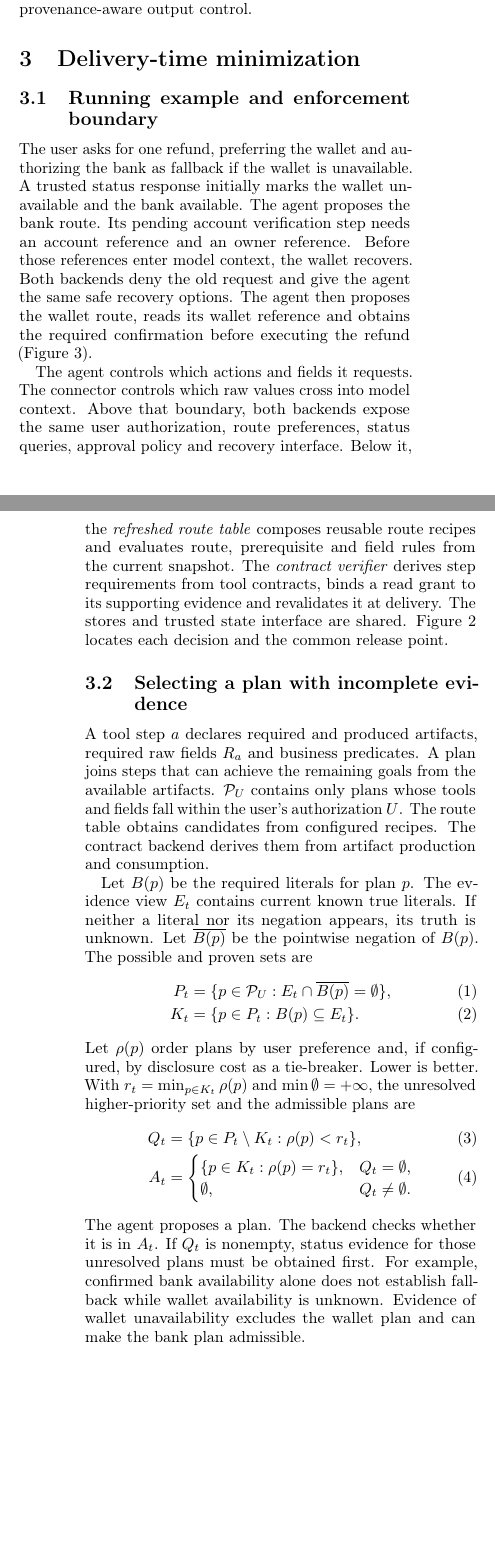
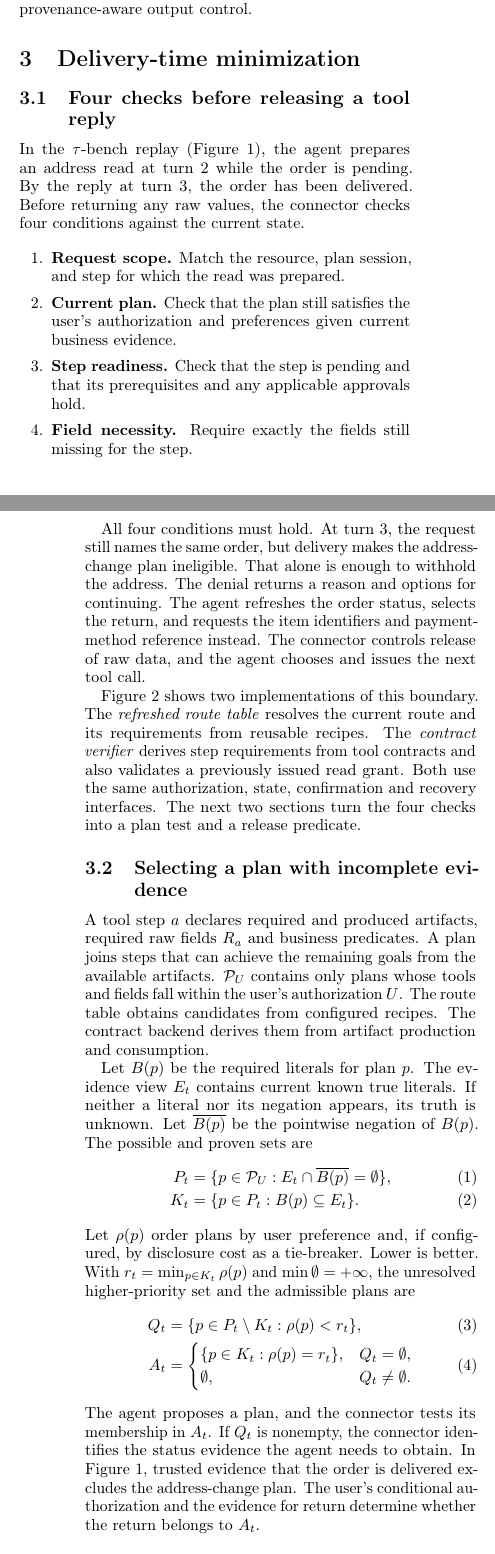
Before and after one commit to GCJ-GitHub/state-aware-agent-data-minimization, a LaTeX paper (paper/paper.tex, which reads paper/method.tex): two parts of the columns of pages 2 and 3 of 15 before the commit and two parts of the columns of pages 2 and 3 of 16 after it, joined at a grey line, cut so that both start at the same text, the shorter picture padded with empty space. Compiled offline with pdfLaTeX.

Commit message:
paper: explain delivery checks through the retail trace

```diff
--- a/paper/method.tex
+++ b/paper/method.tex
@@ -1,10 +1,21 @@
 \section{Delivery-time minimization}
 \label{sec:method}
 
-\subsection{Running example and enforcement boundary}
-The user asks for one refund, preferring the wallet and authorizing the bank as fallback if the wallet is unavailable. A trusted status response initially marks the wallet unavailable and the bank available. The agent proposes the bank route. Its pending account verification step needs an account reference and an owner reference. Before those references enter model context, the wallet recovers. Both backends deny the old request and give the agent the same safe recovery options. The agent then proposes the wallet route, reads its wallet reference and obtains the required confirmation before executing the refund (Figure~\ref{fig:refund-sequence}).
+\subsection{Four checks before releasing a tool reply}
+\label{sec:four-checks}
+In the $\tau$-bench replay (Figure~\ref{fig:retail-return-trace}), the agent prepares an address read at turn~2 while the order is pending. By the reply at turn~3, the order has been delivered. Before returning any raw values, the connector checks four conditions against the current state.
 
-The agent controls which actions and fields it requests. The connector controls which raw values cross into model context. Above that boundary, both backends expose the same user authorization, route preferences, status queries, approval policy and recovery interface. Below it, the \emph{refreshed route table} composes reusable route recipes and evaluates route, prerequisite and field rules from the current snapshot. The \emph{contract verifier} derives step requirements from tool contracts, binds a read grant to its supporting evidence and revalidates it at delivery. The stores and trusted state interface are shared. Figure~\ref{fig:mechanism} locates each decision and the common release point.
+\begin{enumerate}
+\setlength{\itemsep}{1pt}
+\item \textbf{Request scope.} Match the resource, plan session, and step for which the read was prepared.
+\item \textbf{Current plan.} Check that the plan still satisfies the user's authorization and preferences given current business evidence.
+\item \textbf{Step readiness.} Check that the step is pending and that its prerequisites and any applicable approvals hold.
+\item \textbf{Field necessity.} Require exactly the fields still missing for the step.
+\end{enumerate}
+
+All four conditions must hold. At turn~3, the request still names the same order, but delivery makes the address-change plan ineligible. That alone is enough to withhold the address. The denial returns a reason and options for continuing. The agent refreshes the order status, selects the return, and requests the item identifiers and payment-method reference instead. The connector controls release of raw data, and the agent chooses and issues the next tool call.
+
+Figure~\ref{fig:mechanism} shows two implementations of this boundary. The \emph{refreshed route table} resolves the current route and its requirements from reusable recipes. The \emph{contract verifier} derives step requirements from tool contracts and also validates a previously issued read grant. Both use the same authorization, state, confirmation and recovery interfaces. The next two sections turn the four checks into a plan test and a release predicate.
 
 \begin{figure*}[t]
 \centering
@@ -30,21 +41,24 @@ A_t &=
 \emptyset, & Q_t\ne\emptyset .
 \end{cases}\label{eq:admissible}
 \end{align}
-The agent proposes a plan. The backend checks whether it is in $A_t$. If $Q_t$ is nonempty, status evidence for those unresolved plans must be obtained first. For example, confirmed bank availability alone does not establish fallback while wallet availability is unknown. Evidence of wallet unavailability excludes the wallet plan and can make the bank plan admissible.
+The agent proposes a plan, and the connector tests its membership in $A_t$. If $Q_t$ is nonempty, the connector identifies the status evidence the agent needs to obtain. In Figure~\ref{fig:retail-return-trace}, trusted evidence that the order is delivered excludes the address-change plan. The user's conditional authorization and the evidence for return determine whether the return belongs to $A_t$.
 
 \subsection{Deciding what to release}
 Write $X_t=(E_t,\eta_t,\nu_t,H_t,M_t,L_t)$ for a trusted snapshot. Here $\eta_t$ and $\nu_t$ map predicates and values to versions with fresh identifiers on update, $H_t$ holds verification records, $M_t$ holds fields already delivered at their current version, and $L_t$ is the ledger of committed effects. Let $s$ denote a plan session on resource $r$, with plan $p_s$. For an enabled step $a$ in that session, the missing raw fields are
 \begin{equation}
 D_t(a)=R_a\setminus M_t.\label{eq:missing}
 \end{equation}
-An enabled step is pending, has its prerequisites satisfied and respects confirmation requirements applicable at that step. For the two backends we use the following common release predicate. $S$ is the set of fields in the request, after rejecting duplicate field identifiers. Scope checks the resource, session and step.
+Let $S$ be the requested field set after rejecting duplicate field identifiers. The four conditions in Section~\ref{sec:four-checks} correspond, in order, to $\mathrm{Scope}(r,s,a)$, membership of $p_s$ in $A_t$, $\mathrm{Enabled}_t(s,a)$, and equality of $S$ and $D_t(a)$. An enabled step is pending, has its prerequisites satisfied and respects any confirmation required at that step. Both backends apply the same release predicate:
 \begin{align}
 \mathrm{Allow}_t(r,s,a,S)={}&
 \mathrm{Scope}(r,s,a) \land p_s\in A_t \notag\\
  &{}\land\mathrm{Enabled}_t(s,a)
  \land S=D_t(a).\label{eq:common-guard}
 \end{align}
-The route table refreshes $X_t$ for each read, resolves the matching route recipe and applies Eq.~\eqref{eq:common-guard} using its field and prerequisite rules. A contract read first obtains a single-use grant
+Algorithm~1 evaluates Eq.~\eqref{eq:common-guard} against a fresh delivery snapshot. The route table resolves the matching recipe and applies its field and prerequisite rules. In the retail replay, the address-change plan is absent from $A_t$ at turn~3, so the predicate fails even though the order and request identifiers match.
+
+\subsection{Version binding for prepared reads}
+A contract read first obtains a single-use grant
 \begin{equation}
 g=(r,s,a,D_i(a),\sigma_s,\nu_i|_{D_i(a)}),\label{eq:grant}
 \end{equation}
@@ -54,7 +68,9 @@ where $i$ is the issue time and $\sigma_s$ holds the predicate versions captured
  &{}\land\eta_t|_{\mathrm{dom}(\sigma_s)}=\sigma_s
  \land\nu_t|_S=\nu_i|_S .\label{eq:grant-valid}
 \end{align}
-$\mathrm{Match}$ binds the request to the grant's scope and field set. The current plan check remains necessary because resolving a previously unknown predicate can change $A_t$ without changing an entry recorded in $\sigma_s$. A tracked change can also invalidate the grant while the same plan remains admissible. The refreshed table can allow such a read when the current step and requested fields still satisfy its rules.
+$\mathrm{Match}$ binds the request to the grant's scope and field set. The current plan check remains necessary because resolving a previously unknown predicate can change $A_t$ without changing an entry recorded in $\sigma_s$.
+
+Figure~\ref{fig:refund-sequence} illustrates version binding in a wallet-first refund. While the wallet is unavailable, the agent prepares to read the bank account and owner references for verification. The wallet recovers before the reply. The current-plan check now excludes the bank route, and the original grant also fails its version check. If the route remains admissible after a change to tracked evidence, the two checks can give different answers. The route table can allow a still-needed read, while the contract requires a fresh grant. The narrower binding tested in Section~\ref{sec:rq-cost} tracks the bank authorization generation and requested field versions. It continues to check current route eligibility at delivery.
 
 \begin{figure*}[t]
 \centering
@@ -67,7 +83,7 @@ $\mathrm{Match}$ binds the request to the grant's scope and field set. The curre
 \textbf{Proposition 1 (necessity at delivery).}
 Assume (i) all raw reads in scope pass through the trusted connector, (ii) authorized routes and step-field rules faithfully specify business prerequisites and required fields, and (iii) the authorization check and value release are evaluated against the same current snapshot. If either backend releases any raw fields for a step, the step is enabled on a currently admissible plan and the released fields are exactly its missing required set $D_t(a)$. In contract mode, changing a tracked predicate or bound field version invalidates the old grant.
 
-\emph{Proof.} For every release, Eq.~\eqref{eq:common-guard} requires membership in $A_t$, scope, step eligibility and equality to $D_t(a)$. By (iii), the released values correspond to that same snapshot. A failed conjunct yields a denial with no raw values. The contract verifier also requires both version equalities in Eq.~\eqref{eq:grant-valid}. A changed bound version makes its equality false. In the refund trace, the wallet recovery removes the bank plan from $A_t$ and changes the wallet predicate version in the bank grant. Thus either backend denies the old read.\hfill\rule{.6ex}{.6ex}
+\emph{Proof.} For every release, Eq.~\eqref{eq:common-guard} requires membership in $A_t$, scope, step eligibility and equality to $D_t(a)$. By (iii), the released values correspond to that same snapshot. A failed conjunct yields a denial with no raw values. The contract verifier also requires both version equalities in Eq.~\eqref{eq:grant-valid}. A changed bound version makes its equality false.\hfill\rule{.6ex}{.6ex}
 
 The evaluated simulator processes validation and delivery sequentially. A concurrent connector needs an atomic conditional read or an equivalent version-checked transaction before this property applies. The result concerns release of raw values via the connector. It leaves inference from status signals, reuse of already delivered values and disclosure in model output outside the guarantee.
 
```
Also changed, not shown: README.md, paper/README.md, paper/paper.pdf, paper/method.tex (32 more changed lines), 1 other file.
